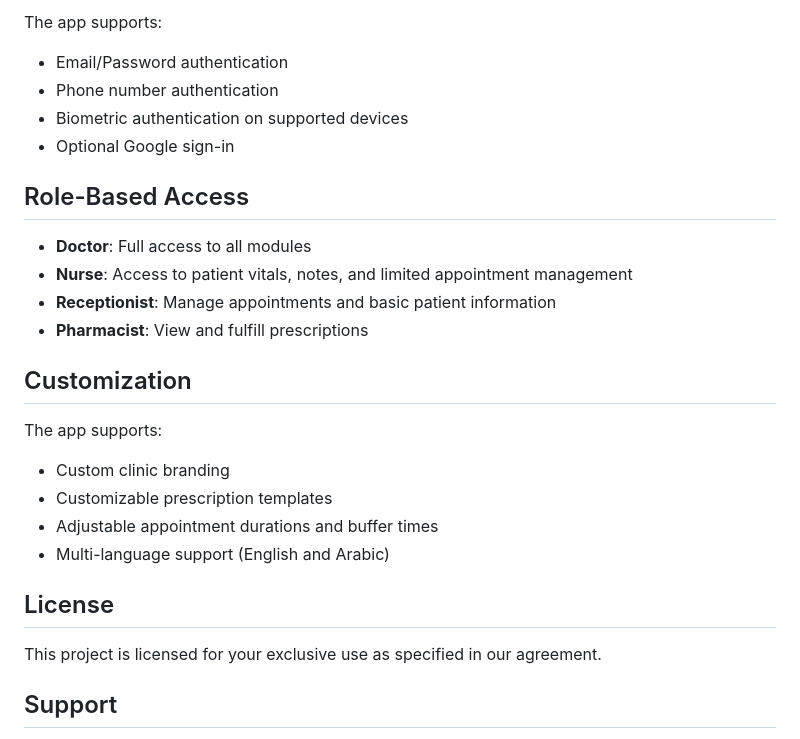
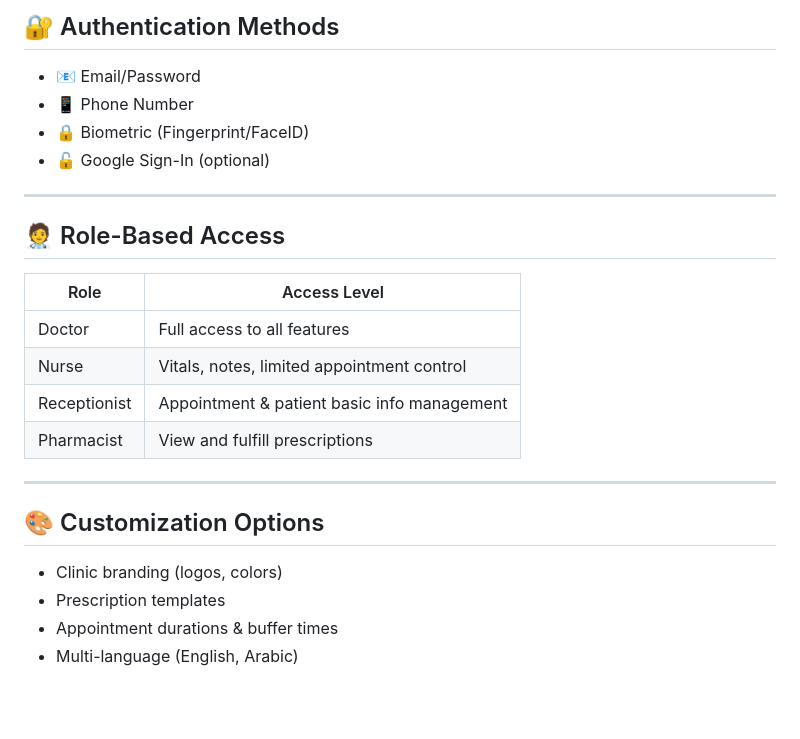
Before and after one commit to molashin12/smart_clinic_app, a Markdown page: README.md, the part around one of its changes. GitHub-like rendering; blank space fills up the shorter version.

```diff
--- a/README.md
+++ b/README.md
@@ -74,28 +87,28 @@ The app uses Isar database for local storage and implements a robust sync mechan
 
-The app supports:
-- Email/Password authentication
-- Phone number authentication
-- Biometric authentication on supported devices
-- Optional Google sign-in
+## 🔐 Authentication Methods
 
-## Role-Based Access
+- 📧 Email/Password
+- 📱 Phone Number
+- 🔒 Biometric (Fingerprint/FaceID)
+- 🔓 Google Sign-In (optional)
 
-- **Doctor**: Full access to all modules
-- **Nurse**: Access to patient vitals, notes, and limited appointment management
-- **Receptionist**: Manage appointments and basic patient information
-- **Pharmacist**: View and fulfill prescriptions
+---
 
-## Customization
+## 🧑‍⚕️ Role-Based Access
 
-The app supports:
-- Custom clinic branding
-- Customizable prescription templates
-- Adjustable appointment durations and buffer times
-- Multi-language support (English and Arabic)
+| Role         | Access Level                                      |
+|--------------|---------------------------------------------------|
+| Doctor       | Full access to all features                       |
+| Nurse        | Vitals, notes, limited appointment control        |
+| Receptionist | Appointment & patient basic info management       |
+| Pharmacist   | View and fulfill prescriptions                    |
 
-## License
+---
 
-This project is licensed for your exclusive use as specified in our agreement.
+## 🎨 Customization Options
 
-## Support
+- Clinic branding (logos, colors)
+- Prescription templates
+- Appointment durations & buffer times
+- Multi-language (English, Arabic)
 
```
Also changed, not shown: other parts of README.md (+74 -52 lines).
